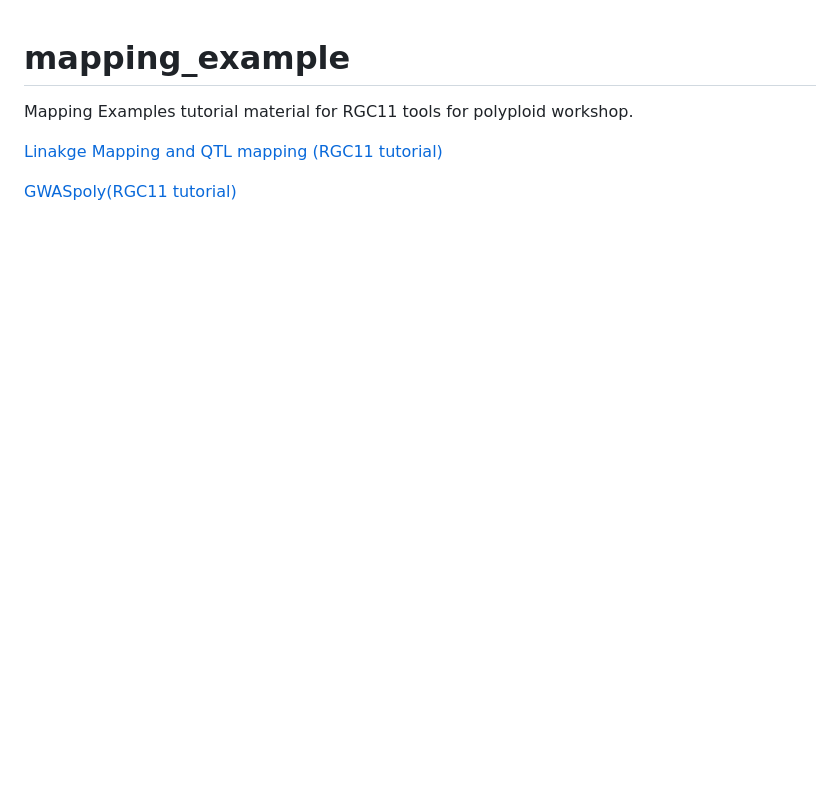
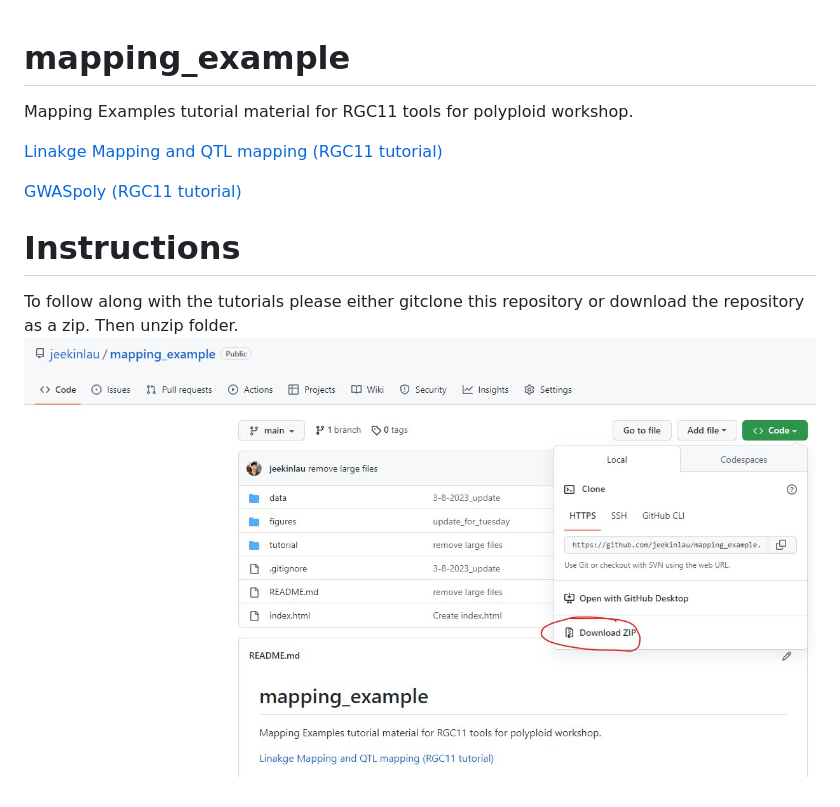
Before and after one commit to jeekinlau/mapping_example, a Markdown page: README.md, the part around the change. GitHub-like rendering; pictures changed too: figures/zip.jpg (added); blank space fills up the shorter version.

```diff
--- a/README.md
+++ b/README.md
@@ -3,4 +3,8 @@ Mapping Examples tutorial material for RGC11 tools for polyploid workshop.
 
 [Linakge Mapping and QTL mapping (RGC11 tutorial)](https://jeekinlau.github.io/mapping_example/tutorial/Mapping_Example.html)
 
-[GWASpoly(RGC11 tutorial)](https://jeekinlau.github.io/mapping_example/tutorial/gwas.html)
+[GWASpoly (RGC11 tutorial)](https://jeekinlau.github.io/mapping_example/tutorial/gwas.html)
+
+# Instructions
+To follow along with the tutorials please either gitclone this repository or download the repository as a zip. Then unzip folder.
+![](figures/zip.jpg)
```
